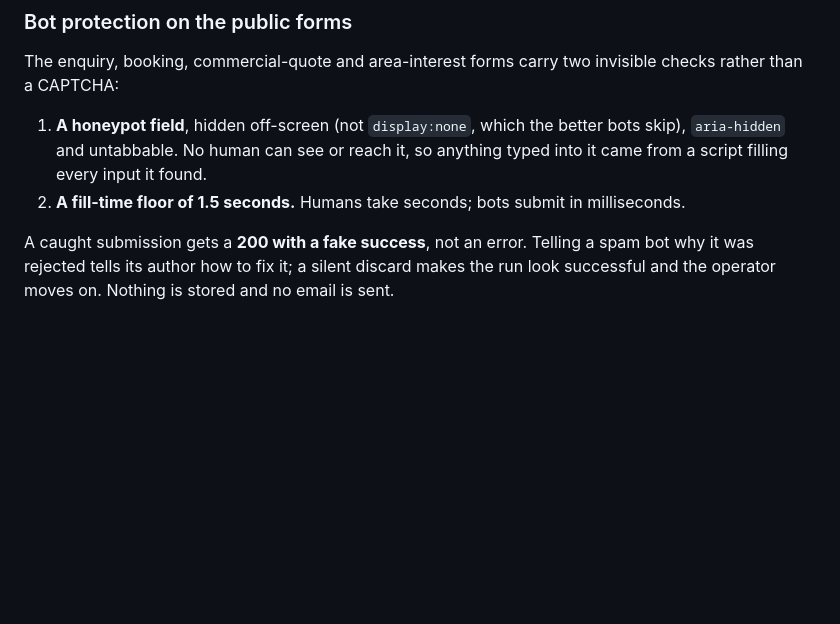
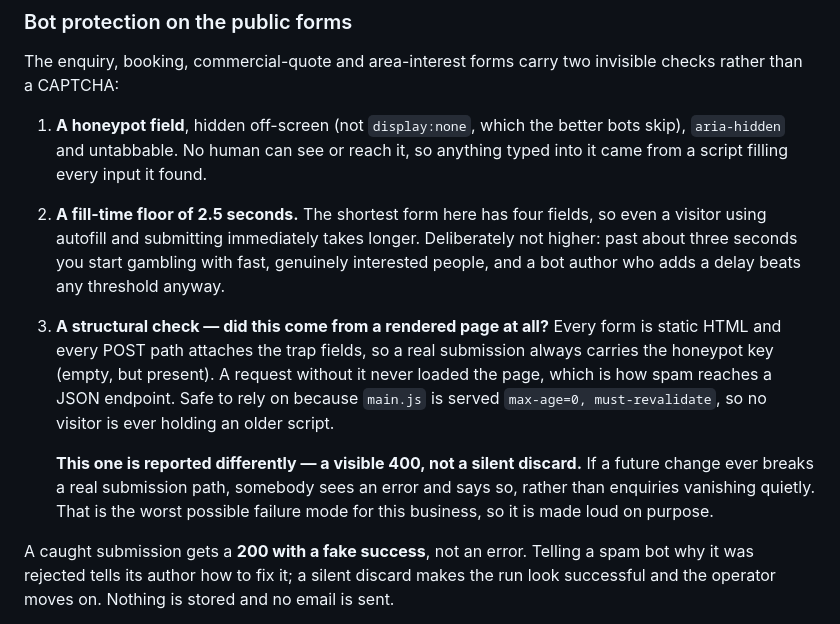
Before and after one commit to rbrunt1/dorset-solar-care, a Markdown page: README.md, the part around the change. GitHub-like rendering; blank space fills up the shorter version.

Commit message:
Document the 2.5s floor and the structural check

```diff
--- a/README.md
+++ b/README.md
@@ -165,8 +165,22 @@ invisible checks rather than a CAPTCHA:
 1. **A honeypot field**, hidden off-screen (not `display:none`, which the better
    bots skip), `aria-hidden` and untabbable. No human can see or reach it, so
    anything typed into it came from a script filling every input it found.
-2. **A fill-time floor of 1.5 seconds.** Humans take seconds; bots submit in
-   milliseconds.
+2. **A fill-time floor of 2.5 seconds.** The shortest form here has four fields,
+   so even a visitor using autofill and submitting immediately takes longer.
+   Deliberately not higher: past about three seconds you start gambling with
+   fast, genuinely interested people, and a bot author who adds a delay beats
+   any threshold anyway.
+3. **A structural check — did this come from a rendered page at all?** Every
+   form is static HTML and every POST path attaches the trap fields, so a real
+   submission always carries the honeypot key (empty, but present). A request
+   without it never loaded the page, which is how spam reaches a JSON endpoint.
+   Safe to rely on because `main.js` is served `max-age=0, must-revalidate`, so
+   no visitor is ever holding an older script.
+
+   **This one is reported differently — a visible 400, not a silent discard.**
+   If a future change ever breaks a real submission path, somebody sees an error
+   and says so, rather than enquiries vanishing quietly. That is the worst
+   possible failure mode for this business, so it is made loud on purpose.
 
 A caught submission gets a **200 with a fake success**, not an error. Telling a
 spam bot why it was rejected tells its author how to fix it; a silent discard
```
